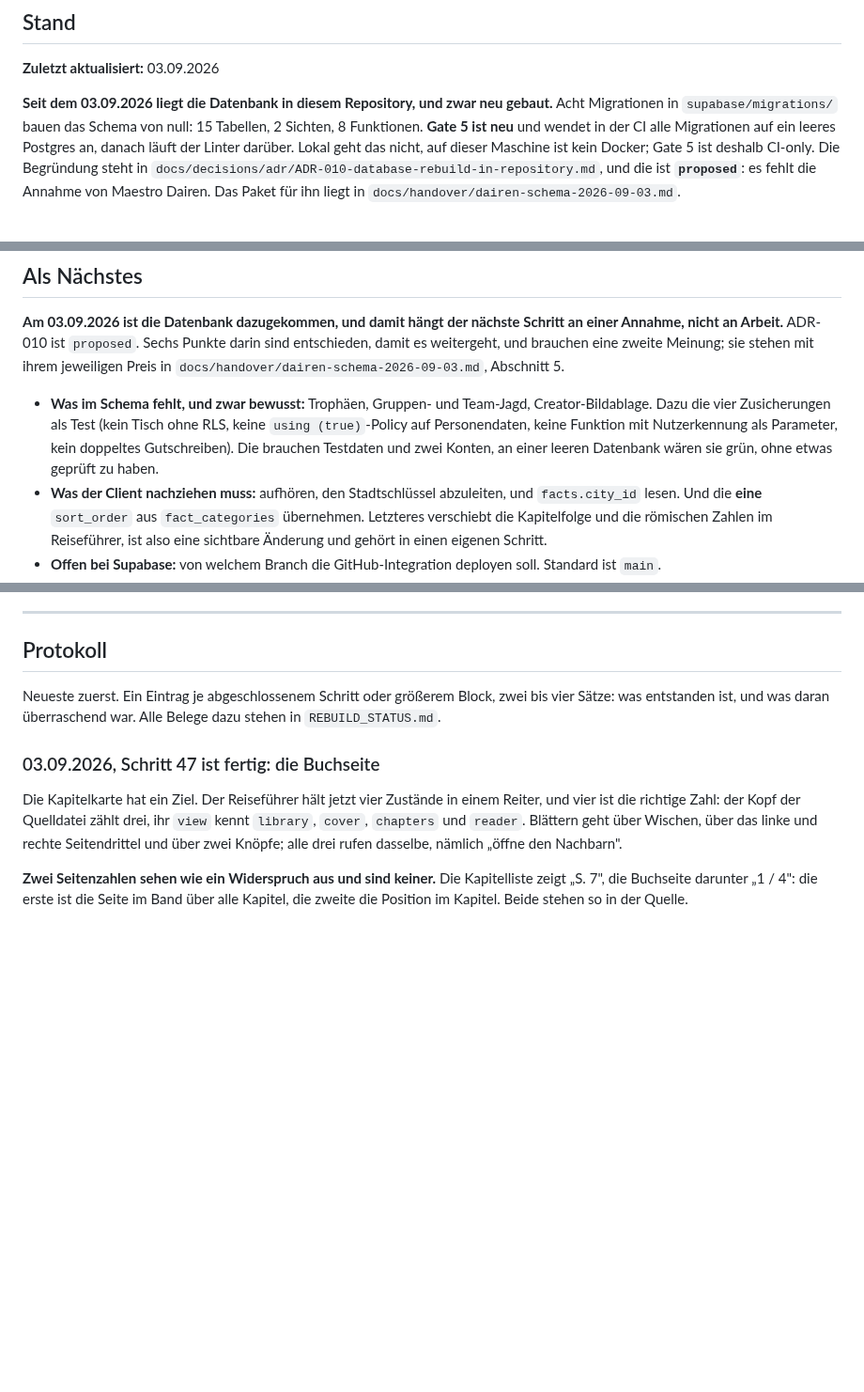
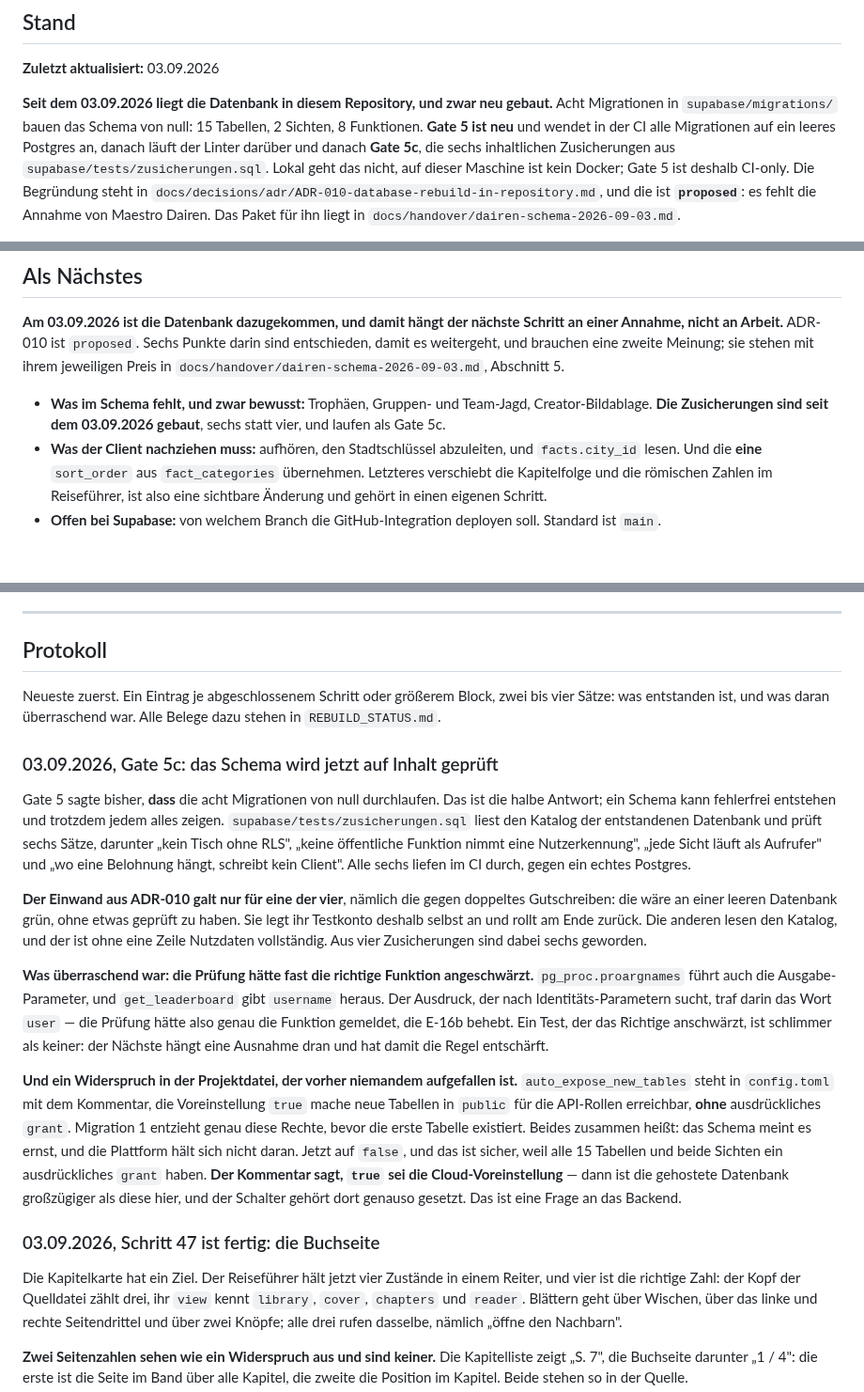
Before and after one commit to Daigon2/flutter-fact, a Markdown page: HANDOFF.md, 3 parts joined by grey strips. Shown at 94% size. Drawn GitHub-style; blank space fills up the shorter version.

Commit message:
docs: Gate 5c in der Übergabe
Die sechs Zusicherungen sind im CI grün gelaufen, gegen ein echtes Postgres,
das aus den acht Migrationen entstanden ist. Alle sieben Meldungen stehen im
Protokoll des Laufs, also hat jede Prüfung wirklich gearbeitet und keine ist
übersprungen.

Nachgetragen in `HANDOFF.md`: ein Absatz im Stand, der Punkt unter ‚Als
Nächstes“ berichtigt, ein Protokolleintrag mit den zwei Funden. Der eine ist
der Selbstschuss in Zusicherung 3, der andere `auto_expose_new_tables`, der
Migration 1 stillschweigend widersprochen hat.

Co-Authored-By: Claude Opus 5 <noreply@anthropic.com>

```diff
--- a/HANDOFF.md
+++ b/HANDOFF.md
@@ -125,7 +125,9 @@ getroffen.** Steht als E-64 im Register, Stufe 4.
 **Seit dem 03.09.2026 liegt die Datenbank in diesem Repository, und zwar neu
 gebaut.** Acht Migrationen in `supabase/migrations/` bauen das Schema von null:
 15 Tabellen, 2 Sichten, 8 Funktionen. **Gate 5 ist neu** und wendet in der CI
-alle Migrationen auf ein leeres Postgres an, danach läuft der Linter darüber.
+alle Migrationen auf ein leeres Postgres an, danach läuft der Linter darüber
+und danach **Gate 5c**, die sechs inhaltlichen Zusicherungen aus
+`supabase/tests/zusicherungen.sql`.
 Lokal geht das nicht, auf dieser Maschine ist kein Docker; Gate 5 ist deshalb
 CI-only. Die Begründung steht in
 `docs/decisions/adr/ADR-010-database-rebuild-in-repository.md`, und die ist
@@ -250,11 +252,8 @@ Meinung; sie stehen mit ihrem jeweiligen Preis in
 `docs/handover/dairen-schema-2026-09-03.md`, Abschnitt 5.
 
 - **Was im Schema fehlt, und zwar bewusst:** Trophäen, Gruppen- und Team-Jagd,
-  Creator-Bildablage. Dazu die vier Zusicherungen als Test (kein Tisch ohne
-  RLS, keine `using (true)`-Policy auf Personendaten, keine Funktion mit
-  Nutzerkennung als Parameter, kein doppeltes Gutschreiben). Die brauchen
-  Testdaten und zwei Konten, an einer leeren Datenbank wären sie grün, ohne
-  etwas geprüft zu haben.
+  Creator-Bildablage. **Die Zusicherungen sind seit dem 03.09.2026 gebaut**,
+  sechs statt vier, und laufen als Gate 5c.
 - **Was der Client nachziehen muss:** aufhören, den Stadtschlüssel abzuleiten,
   und `facts.city_id` lesen. Und die **eine** `sort_order` aus
   `fact_categories` übernehmen. Letzteres verschiebt die Kapitelfolge und die
@@ -463,6 +462,41 @@ Neueste zuerst. Ein Eintrag je abgeschlossenem Schritt oder größerem Block, zw
 bis vier Sätze: was entstanden ist, und was daran überraschend war. Alle Belege
 dazu stehen in `REBUILD_STATUS.md`.
 
+### 03.09.2026, Gate 5c: das Schema wird jetzt auf Inhalt geprüft
+
+Gate 5 sagte bisher, **dass** die acht Migrationen von null durchlaufen. Das
+ist die halbe Antwort; ein Schema kann fehlerfrei entstehen und trotzdem jedem
+alles zeigen. `supabase/tests/zusicherungen.sql` liest den Katalog der
+entstandenen Datenbank und prüft sechs Sätze, darunter „kein Tisch ohne RLS",
+„keine öffentliche Funktion nimmt eine Nutzerkennung", „jede Sicht läuft als
+Aufrufer" und „wo eine Belohnung hängt, schreibt kein Client". Alle sechs
+liefen im CI durch, gegen ein echtes Postgres.
+
+**Der Einwand aus ADR-010 galt nur für eine der vier**, nämlich die gegen
+doppeltes Gutschreiben: die wäre an einer leeren Datenbank grün, ohne etwas
+geprüft zu haben. Sie legt ihr Testkonto deshalb selbst an und rollt am Ende
+zurück. Die anderen lesen den Katalog, und der ist ohne eine Zeile Nutzdaten
+vollständig. Aus vier Zusicherungen sind dabei sechs geworden.
+
+**Was überraschend war: die Prüfung hätte fast die richtige Funktion
+angeschwärzt.** `pg_proc.proargnames` führt auch die Ausgabe-Parameter, und
+`get_leaderboard` gibt `username` heraus. Der Ausdruck, der nach
+Identitäts-Parametern sucht, traf darin das Wort `user` — die Prüfung hätte
+also genau die Funktion gemeldet, die E-16b behebt. Ein Test, der das Richtige
+anschwärzt, ist schlimmer als keiner: der Nächste hängt eine Ausnahme dran und
+hat damit die Regel entschärft.
+
+**Und ein Widerspruch in der Projektdatei, der vorher niemandem aufgefallen
+ist.** `auto_expose_new_tables` steht in `config.toml` mit dem Kommentar, die
+Voreinstellung `true` mache neue Tabellen in `public` für die API-Rollen
+erreichbar, **ohne** ausdrückliches `grant`. Migration 1 entzieht genau diese
+Rechte, bevor die erste Tabelle existiert. Beides zusammen heißt: das Schema
+meint es ernst, und die Plattform hält sich nicht daran. Jetzt auf `false`, und
+das ist sicher, weil alle 15 Tabellen und beide Sichten ein ausdrückliches
+`grant` haben. **Der Kommentar sagt, `true` sei die Cloud-Voreinstellung** —
+dann ist die gehostete Datenbank großzügiger als diese hier, und der Schalter
+gehört dort genauso gesetzt. Das ist eine Frage an das Backend.
+
 ### 03.09.2026, Schritt 47 ist fertig: die Buchseite
 
 Die Kapitelkarte hat ein Ziel. Der Reiseführer hält jetzt vier Zustände in
```
